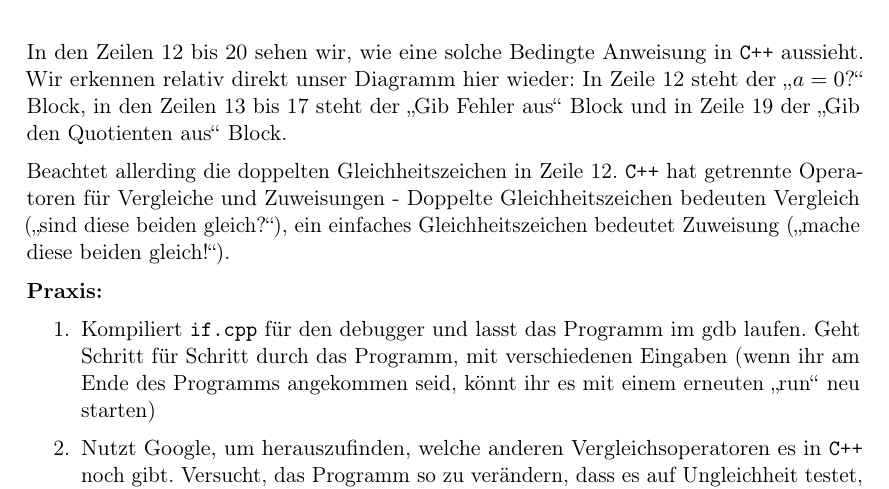
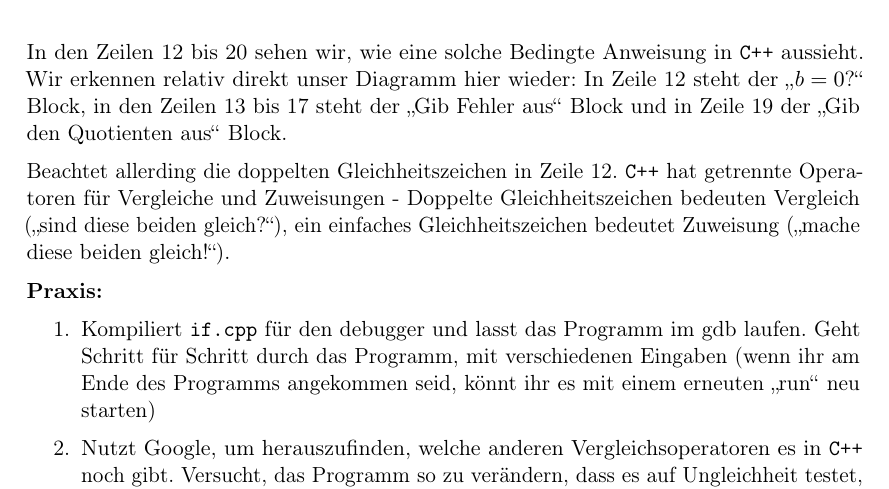
Before and after one commit to FachschaftMathPhysInfo/Programmiervorkurs, a LaTeX document (vorkurs.tex, which reads basics/kontrollfluss.tex): part of page 22 of 43, cut so that both start at the same text. Compiled offline with pdfLaTeX.

Commit message:
Skript auf Datei angepasst

```diff
--- a/basics/kontrollfluss.tex
+++ b/basics/kontrollfluss.tex
@@ -60,7 +60,7 @@ genannten „bedingten Anweisungen“:
 
 In den Zeilen 12 bis 20 sehen wir, wie eine solche Bedingte Anweisung in \Cpp
 aussieht. Wir erkennen relativ direkt unser Diagramm hier wieder: In Zeile 12
-steht der „$a=0$?“ Block, in den Zeilen 13 bis 17 steht der „Gib Fehler aus“
+steht der „$b=0$?“ Block, in den Zeilen 13 bis 17 steht der „Gib Fehler aus“
 Block und in Zeile 19 der „Gib den Quotienten aus“ Block.
 
 Beachtet allerding die doppelten Gleichheitszeichen in Zeile 12. \Cpp hat
```
